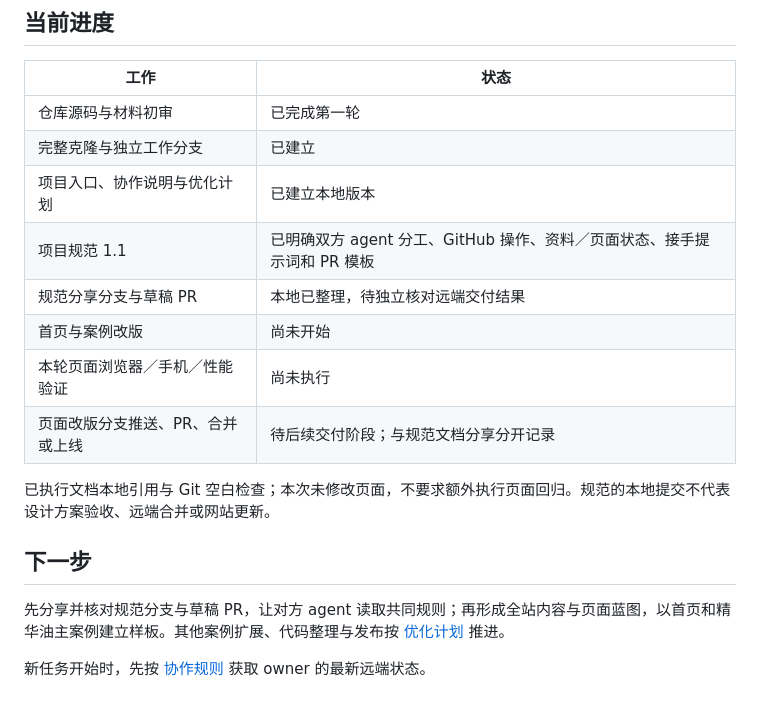
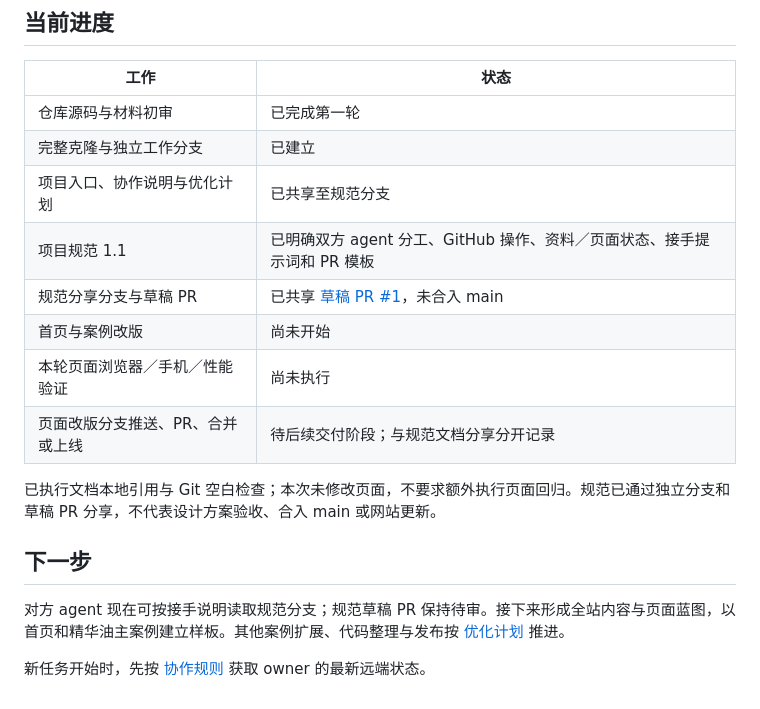
Before and after one commit to yanpingsun/yanping-portfolio-site, a Markdown page: docs/PROJECT.md, the part around the change. Rendered like a GitHub page.

Commit message:
Record shared standards branch and draft PR handoff

```diff
--- a/docs/PROJECT.md
+++ b/docs/PROJECT.md
@@ -58,17 +58,17 @@ owner 会继续修改仓库。双方通过 GitHub 提交交换更新，工作分
 | --- | --- |
 | 仓库源码与材料初审 | 已完成第一轮 |
 | 完整克隆与独立工作分支 | 已建立 |
-| 项目入口、协作说明与优化计划 | 已建立本地版本 |
+| 项目入口、协作说明与优化计划 | 已共享至规范分支 |
 | 项目规范 1.1 | 已明确双方 agent 分工、GitHub 操作、资料／页面状态、接手提示词和 PR 模板 |
-| 规范分享分支与草稿 PR | 本地已整理，待独立核对远端交付结果 |
+| 规范分享分支与草稿 PR | 已共享 [草稿 PR #1](https://github.com/yanpingsun/yanping-portfolio-site/pull/1)，未合入 main |
 | 首页与案例改版 | 尚未开始 |
 | 本轮页面浏览器／手机／性能验证 | 尚未执行 |
 | 页面改版分支推送、PR、合并或上线 | 待后续交付阶段；与规范文档分享分开记录 |
 
-已执行文档本地引用与 Git 空白检查；本次未修改页面，不要求额外执行页面回归。规范的本地提交不代表设计方案验收、远端合并或网站更新。
+已执行文档本地引用与 Git 空白检查；本次未修改页面，不要求额外执行页面回归。规范已通过独立分支和草稿 PR 分享，不代表设计方案验收、合入 main 或网站更新。
 
 ## 下一步
 
-先分享并核对规范分支与草稿 PR，让对方 agent 读取共同规则；再形成全站内容与页面蓝图，以首页和精华油主案例建立样板。其他案例扩展、代码整理与发布按 [优化计划](OPTIMIZATION-PLAN.md) 推进。
+对方 agent 现在可按接手说明读取规范分支；规范草稿 PR 保持待审。接下来形成全站内容与页面蓝图，以首页和精华油主案例建立样板。其他案例扩展、代码整理与发布按 [优化计划](OPTIMIZATION-PLAN.md) 推进。
 
 新任务开始时，先按 [协作规则](COLLABORATION.md) 获取 owner 的最新远端状态。
```
